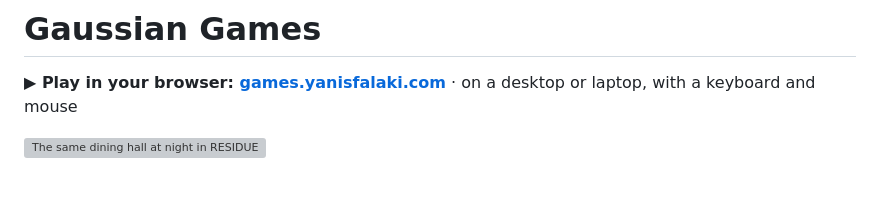
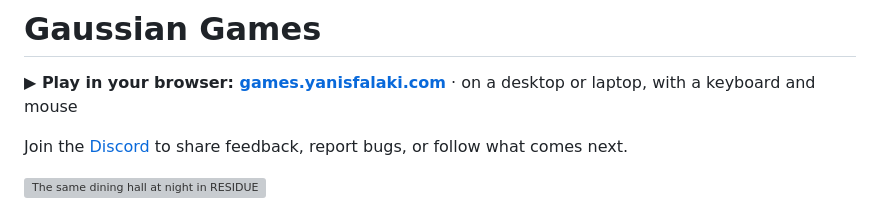
Before and after one commit to yanis-falaki/GaussianGames, a Markdown page: README.md, the part around the change. Drawn GitHub-style; blank space fills up the shorter version; grey boxes are pictures that could not be loaded.

Commit message:
README: link to the Discord server

```diff
--- a/README.md
+++ b/README.md
@@ -1,6 +1,8 @@
 # Gaussian Games
 
 **▶ Play in your browser: [games.yanisfalaki.com](https://games.yanisfalaki.com)** · on a desktop or laptop, with a keyboard and mouse
+
+Join the [Discord](https://discord.gg/RZ7xWSVcHT) to share feedback, report bugs, or follow what comes next.
 
 ![The same dining hall at night in RESIDUE, then by day in Undeveloped](docs/night-to-day.gif)
 
```
